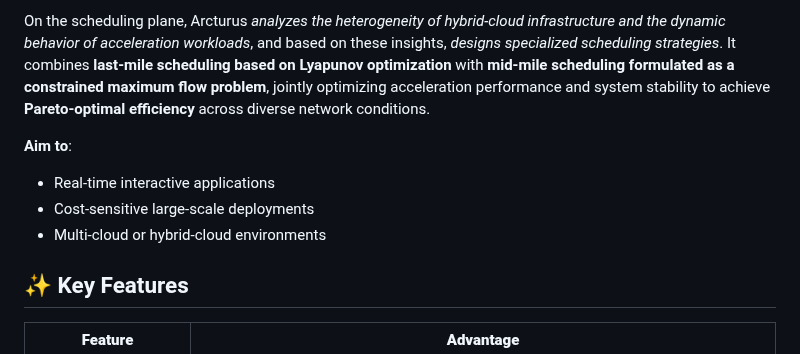
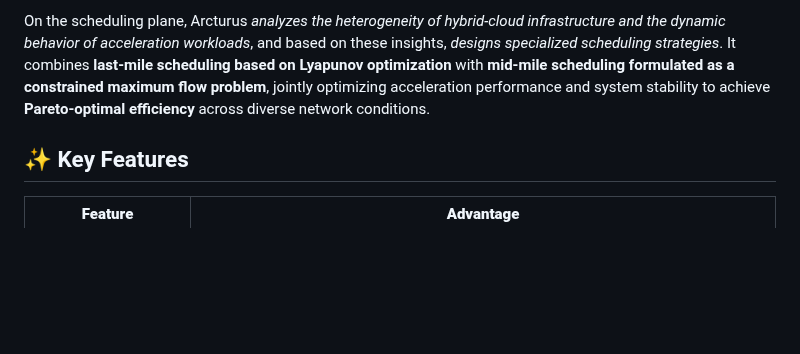
Before and after one commit to Bootes2022/Arcturus, a Markdown page: README.md, the part around the change. Drawn GitHub-style; blank space fills up the shorter version.

```diff
--- a/README.md
+++ b/README.md
@@ -11,13 +11,6 @@
 Unlike traditional cloud-tied GA solutions, Arcturus achieves **1.7× faster acceleration at 71% lower cost** on the forwarding plane, while sustaining over **80% resource efficiency**, significantly boosting both performance and stability at the data plane level.
 
 On the scheduling plane, Arcturus *analyzes the heterogeneity of hybrid-cloud infrastructure and the dynamic behavior of acceleration workloads*, and based on these insights, *designs specialized scheduling strategies*. It combines **last-mile scheduling based on Lyapunov optimization** with **mid-mile scheduling formulated as a constrained maximum flow problem**, jointly optimizing acceleration performance and system stability to achieve **Pareto-optimal efficiency** across diverse network conditions.
-
-
-
-**Aim to**:
-- Real-time interactive applications
-- Cost-sensitive large-scale deployments
-- Multi-cloud or hybrid-cloud environments
 
 
 ## ✨ Key Features
```
